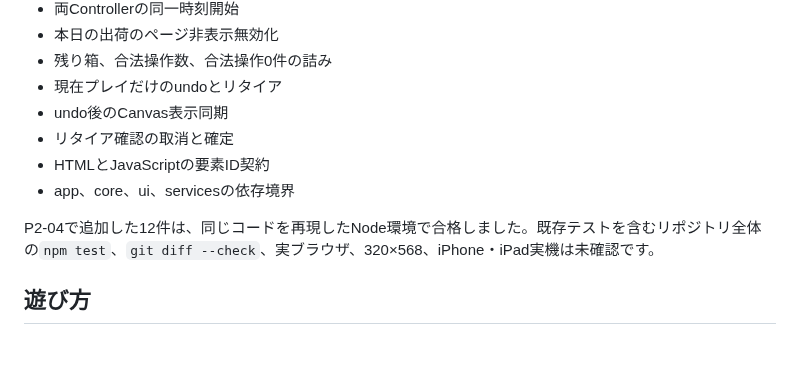
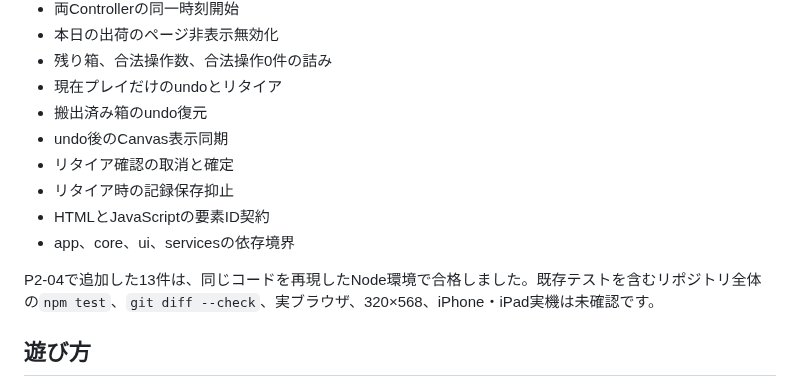
Before and after one commit to chameleonjp-lab/hakodase, a Markdown page: README.md, the part around the change. Drawn GitHub-style; blank space fills up the shorter version.

Commit message:
docs: update P2-04 test count and regressions

```diff
--- a/README.md
+++ b/README.md
@@ -126,12 +126,14 @@ npm test
 - 本日の出荷のページ非表示無効化
 - 残り箱、合法操作数、合法操作0件の詰み
 - 現在プレイだけのundoとリタイア
+- 搬出済み箱のundo復元
 - undo後のCanvas表示同期
 - リタイア確認の取消と確定
+- リタイア時の記録保存抑止
 - HTMLとJavaScriptの要素ID契約
 - app、core、ui、servicesの依存境界
 
-P2-04で追加した12件は、同じコードを再現したNode環境で合格しました。既存テストを含むリポジトリ全体の`npm test`、`git diff --check`、実ブラウザ、320×568、iPhone・iPad実機は未確認です。
+P2-04で追加した13件は、同じコードを再現したNode環境で合格しました。既存テストを含むリポジトリ全体の`npm test`、`git diff --check`、実ブラウザ、320×568、iPhone・iPad実機は未確認です。
 
 ## 遊び方
 
```
